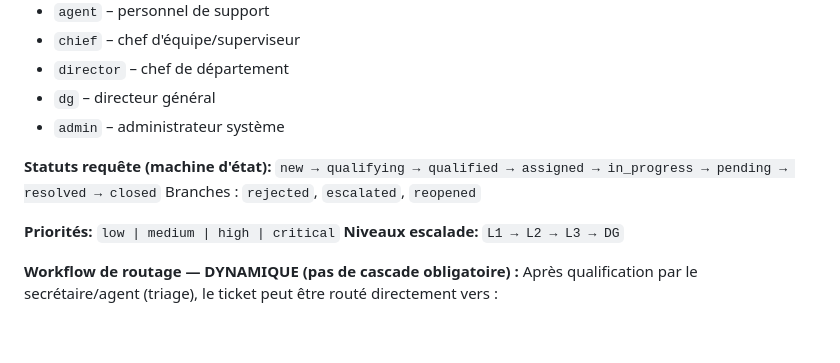
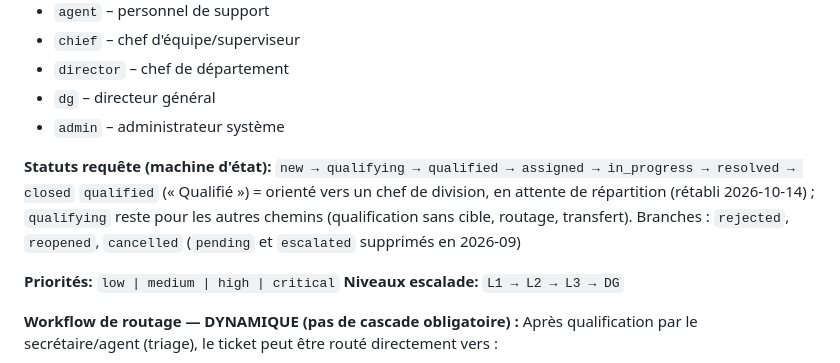
Before and after one commit to GASPARD-KAMAN-GOEPOGUI/edg-ticketing-system, a Markdown page: CLAUDE.md, the part around the change. Drawn GitHub-style; blank space fills up the shorter version.

```diff
--- a/CLAUDE.md
+++ b/CLAUDE.md
@@ -21,8 +21,9 @@ Plateforme de gestion des requêtes/incidents pour **Électricité de Guinée (E
 - `admin` – administrateur système
 
 **Statuts requête (machine d'état):**
-`new → qualifying → qualified → assigned → in_progress → pending → resolved → closed`
-Branches : `rejected`, `escalated`, `reopened`
+`new → qualifying → qualified → assigned → in_progress → resolved → closed`
+`qualified` (« Qualifié ») = orienté vers un chef de division, en attente de répartition (rétabli 2026-10-14) ; `qualifying` reste pour les autres chemins (qualification sans cible, routage, transfert).
+Branches : `rejected`, `reopened`, `cancelled` (`pending` et `escalated` supprimés en 2026-09)
 
 **Priorités:** `low | medium | high | critical`
 **Niveaux escalade:** `L1 → L2 → L3 → DG`
```
Also changed, not shown: docs/cahier-des-charges.md (+7 -0 lines), docs/mise-a-jour-backend.md (+13 -0 lines).
